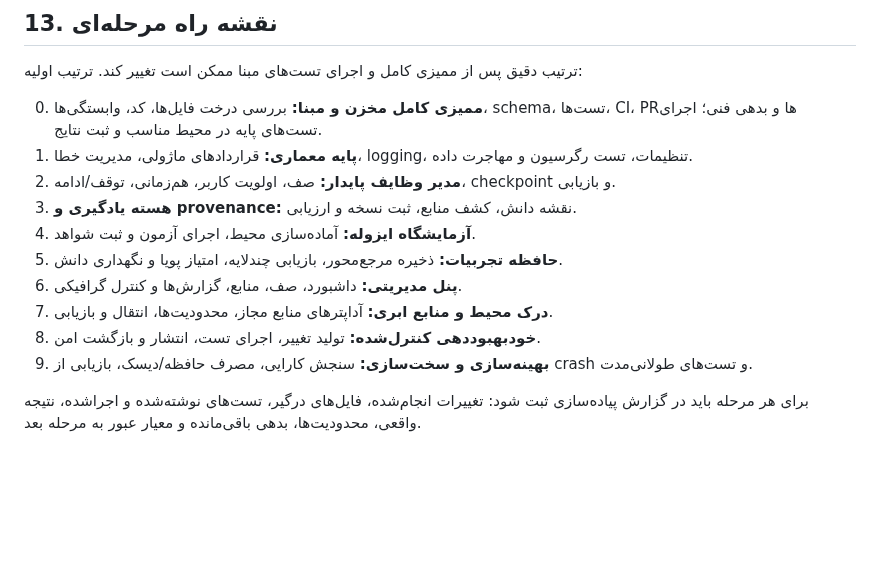
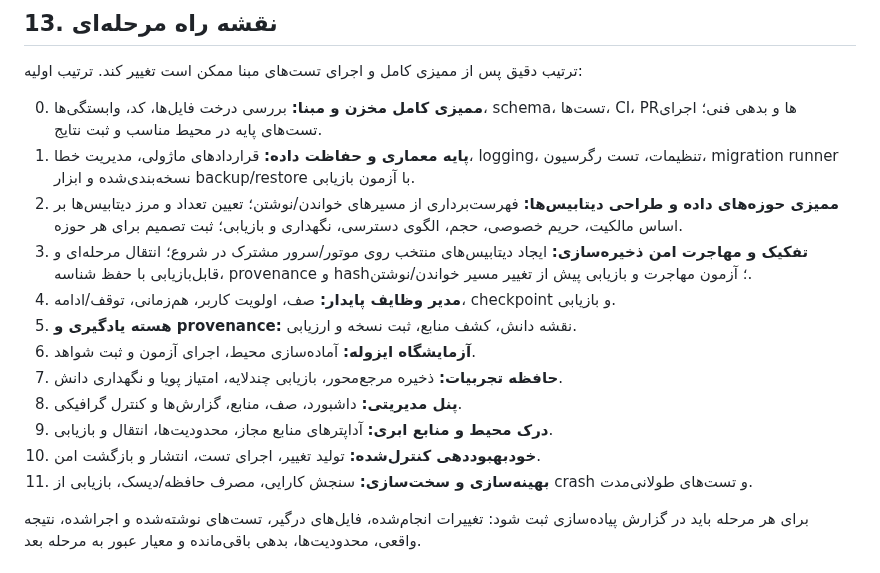
Before and after one commit to cognitive-kernel/Personal-AI-assistant, a Markdown page: docs/SYSTEM_REQUIREMENTS.md, the part around the change. GitHub-like rendering; blank space fills up the shorter version.

Commit message:
docs: prioritize data-domain audit and safe database migration

```diff
--- a/docs/SYSTEM_REQUIREMENTS.md
+++ b/docs/SYSTEM_REQUIREMENTS.md
@@ -206,15 +206,17 @@
 ترتیب دقیق پس از ممیزی کامل و اجرای تست‌های مبنا ممکن است تغییر کند. ترتیب اولیه:
 
 0. **ممیزی کامل مخزن و مبنا:** بررسی درخت فایل‌ها، کد، وابستگی‌ها، schema، تست‌ها، CI، PRها و بدهی فنی؛ اجرای تست‌های پایه در محیط مناسب و ثبت نتایج.
-1. **پایه معماری:** قراردادهای ماژولی، مدیریت خطا، logging، تنظیمات، تست رگرسیون و مهاجرت داده.
-2. **مدیر وظایف پایدار:** صف، اولویت کاربر، هم‌زمانی، توقف/ادامه، checkpoint و بازیابی.
-3. **هسته یادگیری و provenance:** نقشه دانش، کشف منابع، ثبت نسخه و ارزیابی.
-4. **آزمایشگاه ایزوله:** آماده‌سازی محیط، اجرای آزمون و ثبت شواهد.
-5. **حافظه تجربیات:** ذخیره مرجع‌محور، بازیابی چندلایه، امتیاز پویا و نگهداری دانش.
-6. **پنل مدیریتی:** داشبورد، صف، منابع، گزارش‌ها و کنترل گرافیکی.
-7. **درک محیط و منابع ابری:** آداپترهای منابع مجاز، محدودیت‌ها، انتقال و بازیابی.
-8. **خودبهبوددهی کنترل‌شده:** تولید تغییر، اجرای تست، انتشار و بازگشت امن.
-9. **بهینه‌سازی و سخت‌سازی:** سنجش کارایی، مصرف حافظه/دیسک، بازیابی از crash و تست‌های طولانی‌مدت.
+1. **پایه معماری و حفاظت داده:** قراردادهای ماژولی، مدیریت خطا، logging، تنظیمات، تست رگرسیون، migration runner نسخه‌بندی‌شده و ابزار backup/restore با آزمون بازیابی.
+2. **ممیزی حوزه‌های داده و طراحی دیتابیس‌ها:** فهرست‌برداری از مسیرهای خواندن/نوشتن؛ تعیین تعداد و مرز دیتابیس‌ها بر اساس مالکیت، حریم خصوصی، حجم، الگوی دسترسی، نگهداری و بازیابی؛ ثبت تصمیم برای هر حوزه.
+3. **تفکیک و مهاجرت امن ذخیره‌سازی:** ایجاد دیتابیس‌های منتخب روی موتور/سرور مشترک در شروع؛ انتقال مرحله‌ای و قابل‌بازیابی با حفظ شناسه، provenance و hash؛ آزمون مهاجرت و بازیابی پیش از تغییر مسیر خواندن/نوشتن.
+4. **مدیر وظایف پایدار:** صف، اولویت کاربر، هم‌زمانی، توقف/ادامه، checkpoint و بازیابی.
+5. **هسته یادگیری و provenance:** نقشه دانش، کشف منابع، ثبت نسخه و ارزیابی.
+6. **آزمایشگاه ایزوله:** آماده‌سازی محیط، اجرای آزمون و ثبت شواهد.
+7. **حافظه تجربیات:** ذخیره مرجع‌محور، بازیابی چندلایه، امتیاز پویا و نگهداری دانش.
+8. **پنل مدیریتی:** داشبورد، صف، منابع، گزارش‌ها و کنترل گرافیکی.
+9. **درک محیط و منابع ابری:** آداپترهای منابع مجاز، محدودیت‌ها، انتقال و بازیابی.
+10. **خودبهبوددهی کنترل‌شده:** تولید تغییر، اجرای تست، انتشار و بازگشت امن.
+11. **بهینه‌سازی و سخت‌سازی:** سنجش کارایی، مصرف حافظه/دیسک، بازیابی از crash و تست‌های طولانی‌مدت.
 
 برای هر مرحله باید در گزارش پیاده‌سازی ثبت شود: تغییرات انجام‌شده، فایل‌های درگیر، تست‌های نوشته‌شده و اجراشده، نتیجه واقعی، محدودیت‌ها، بدهی باقی‌مانده و معیار عبور به مرحله بعد.
 
```
